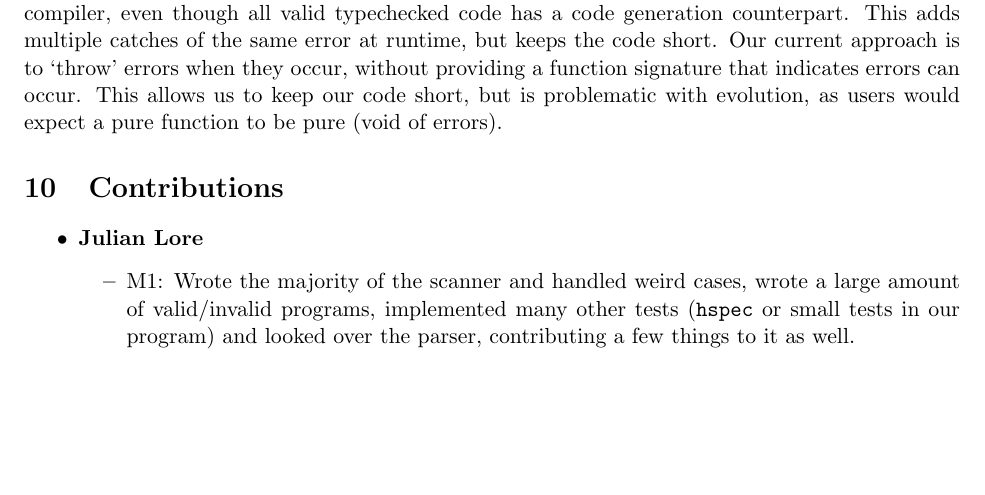
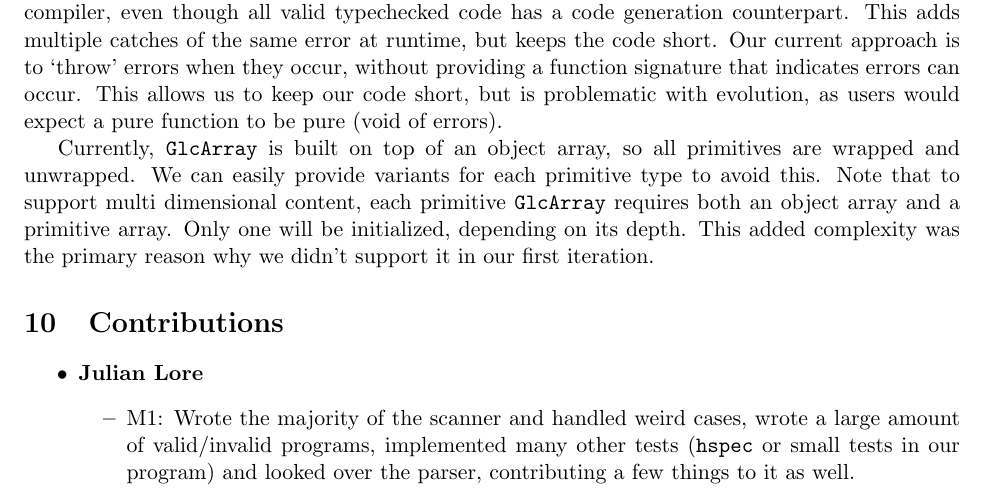
Before and after one commit to gompiler/glc, a LaTeX document (doc/Report.tex): part of page 20 of 26, cut so that both start at the same text, the shorter picture padded with empty space. Compiled offline with pdfLaTeX.

Commit message:
Add new point to of improvement

```diff
--- a/doc/Report.tex
+++ b/doc/Report.tex
@@ -1101,6 +1101,13 @@ that indicates errors can occur.  This allows us to keep our code
 short, but is problematic with evolution, as users would expect a pure
 function to be pure (void of errors).
 
+Currently, \texttt{GlcArray} is built on top of an object array,
+so all primitives are wrapped and unwrapped.
+We can easily provide variants for each primitive type to avoid this.
+Note that to support multi dimensional content,
+each primitive \texttt{GlcArray} requires both an object array and a primitive array. Only one will be initialized, depending on its depth.
+This added complexity was the primary reason why we didn't support it in our first iteration.
+
 \section{Contributions}
 % TODO COMBINE CONTRIBS TODO M3/M4 CONTRIBS M1 CONTRIBS BELOW
 \begin{itemize}
```
